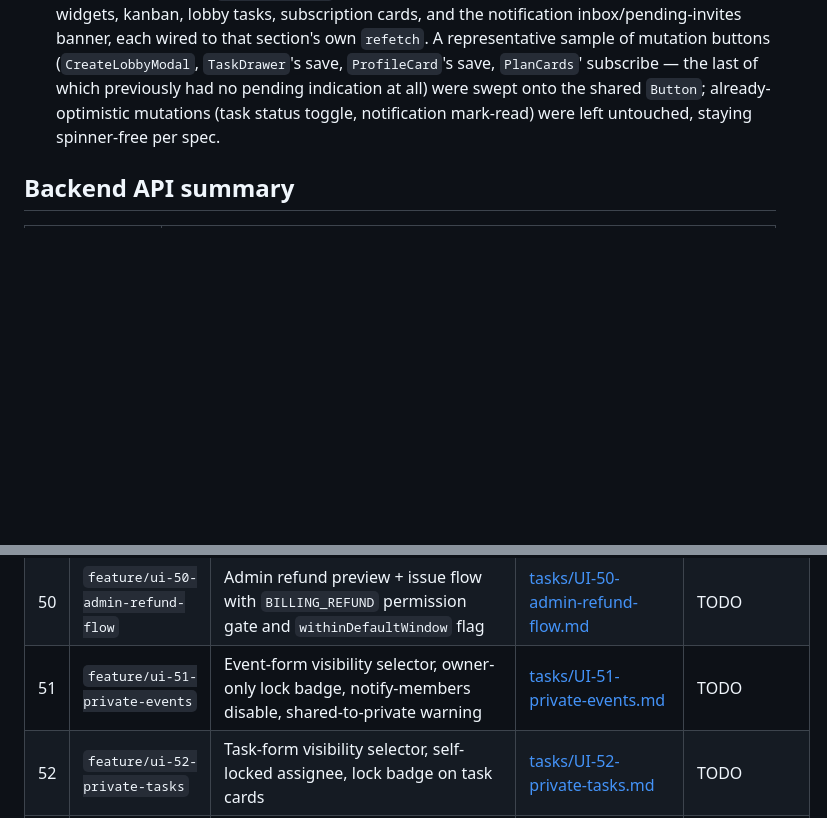
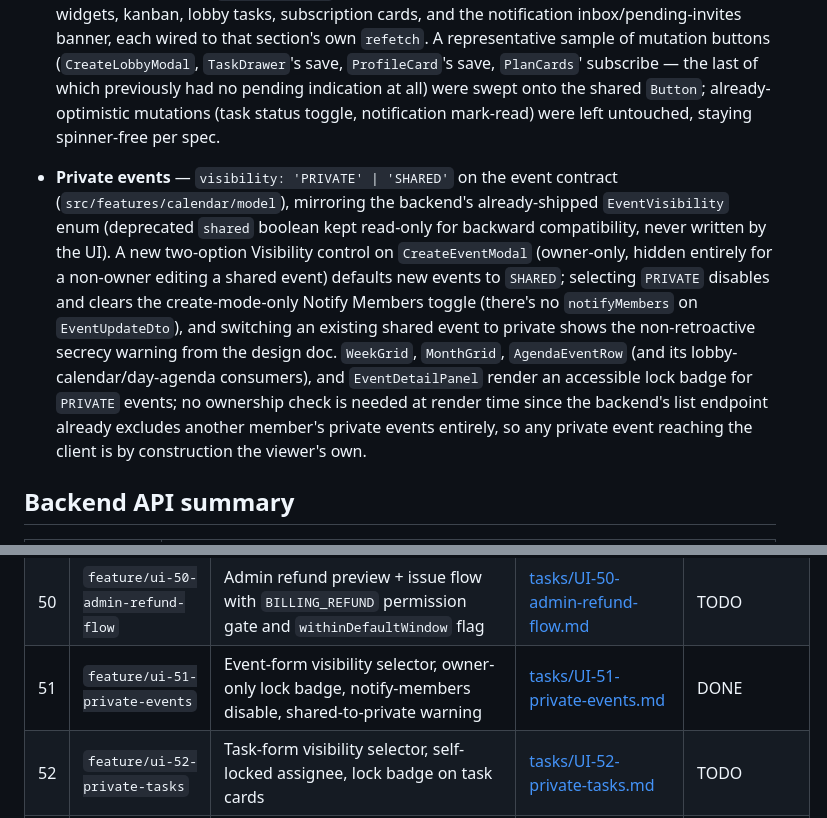
Before and after one commit to Pan14ek/lined, a Markdown page: lined-web/docs/UI_TASKS.md, 2 parts joined by grey strips. GitHub-like rendering; blank space fills up the shorter version.

Commit message:
Mark UI-51 (private events) DONE in the task plan
Co-Authored-By: Claude Sonnet 5 <noreply@anthropic.com>

```diff
--- a/lined-web/docs/UI_TASKS.md
+++ b/lined-web/docs/UI_TASKS.md
@@ -210,6 +210,22 @@ dark-mode toggle shipped in Task 12 has never been audited screen-by-screen.
   optimistic mutations (task status toggle, notification mark-read)
   were left untouched, staying spinner-free per spec.
 
+- **Private events** — `visibility: 'PRIVATE' | 'SHARED'` on the event
+  contract (`src/features/calendar/model`), mirroring the backend's
+  already-shipped `EventVisibility` enum (deprecated `shared` boolean kept
+  read-only for backward compatibility, never written by the UI). A new
+  two-option Visibility control on `CreateEventModal` (owner-only, hidden
+  entirely for a non-owner editing a shared event) defaults new events to
+  `SHARED`; selecting `PRIVATE` disables and clears the create-mode-only
+  Notify Members toggle (there's no `notifyMembers` on `EventUpdateDto`), and
+  switching an existing shared event to private shows the non-retroactive
+  secrecy warning from the design doc. `WeekGrid`, `MonthGrid`,
+  `AgendaEventRow` (and its lobby-calendar/day-agenda consumers), and
+  `EventDetailPanel` render an accessible lock badge for `PRIVATE` events; no
+  ownership check is needed at render time since the backend's list endpoint
+  already excludes another member's private events entirely, so any private
+  event reaching the client is by construction the viewer's own.
+
 ## Backend API summary
 
 | Domain | Endpoints |
@@ -286,7 +302,7 @@ dark-mode toggle shipped in Task 12 has never been audited screen-by-screen.
 | 48 | `feature/ui-48-customer-portal-button` | "Manage billing" button opens provider portal in a new tab | [tasks/UI-48-customer-portal-button.md](tasks/UI-48-customer-portal-button.md) | TODO |
 | 49 | `feature/ui-49-admin-billing-view` | Admin `/admin/billing`: search, account detail, resync, retry event, audit log (permission-gated) | [tasks/UI-49-admin-billing-view.md](tasks/UI-49-admin-billing-view.md) | TODO |
 | 50 | `feature/ui-50-admin-refund-flow` | Admin refund preview + issue flow with `BILLING_REFUND` permission gate and `withinDefaultWindow` flag | [tasks/UI-50-admin-refund-flow.md](tasks/UI-50-admin-refund-flow.md) | TODO |
-| 51 | `feature/ui-51-private-events` | Event-form visibility selector, owner-only lock badge, notify-members disable, shared-to-private warning | [tasks/UI-51-private-events.md](tasks/UI-51-private-events.md) | TODO |
+| 51 | `feature/ui-51-private-events` | Event-form visibility selector, owner-only lock badge, notify-members disable, shared-to-private warning | [tasks/UI-51-private-events.md](tasks/UI-51-private-events.md) | DONE |
 | 52 | `feature/ui-52-private-tasks` | Task-form visibility selector, self-locked assignee, lock badge on task cards | [tasks/UI-52-private-tasks.md](tasks/UI-52-private-tasks.md) | TODO |
 | 53 | `feature/ui-53-private-data-cache-safety` | Logout/account-switch cache clearing + visibility-transition query invalidation + privacy regression tests | [tasks/UI-53-private-data-cache-safety.md](tasks/UI-53-private-data-cache-safety.md) | TODO |
 
```
